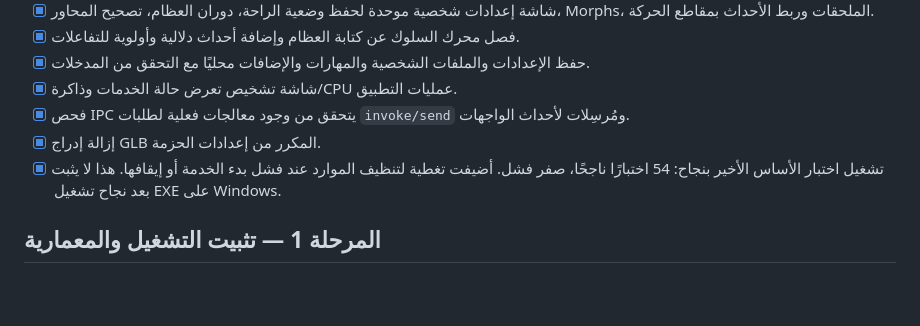
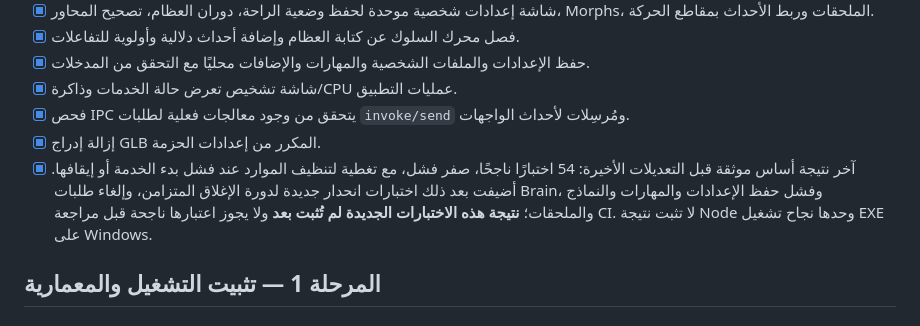
Before and after one commit to saeedhub101/Test, a Markdown page: PLAN.md, the part around the change. GitHub-like rendering; blank space fills up the shorter version.

Commit message:
Clarify baseline test result versus pending regression checks

```diff
--- a/PLAN.md
+++ b/PLAN.md
@@ -47,7 +47,7 @@
 - [x] شاشة تشخيص تعرض حالة الخدمات وذاكرة/CPU عمليات التطبيق.
 - [x] فحص IPC يتحقق من وجود معالجات فعلية لطلبات `invoke/send` ومُرسِلات لأحداث الواجهات.
 - [x] إزالة إدراج GLB المكرر من إعدادات الحزمة.
-- [x] تشغيل اختبار الأساس الأخير بنجاح: 54 اختبارًا ناجحًا، صفر فشل. أضيفت تغطية لتنظيف الموارد عند فشل بدء الخدمة أو إيقافها. هذا لا يثبت بعد نجاح تشغيل EXE على Windows.
+- [x] آخر نتيجة أساس موثقة قبل التعديلات الأخيرة: 54 اختبارًا ناجحًا، صفر فشل، مع تغطية لتنظيف الموارد عند فشل بدء الخدمة أو إيقافها. أضيفت بعد ذلك اختبارات انحدار جديدة لدورة الإغلاق المتزامن، وإلغاء طلبات Brain، وفشل حفظ الإعدادات والمهارات والنماذج والملحقات؛ **نتيجة هذه الاختبارات الجديدة لم تُثبت بعد** ولا يجوز اعتبارها ناجحة قبل مراجعة CI. لا تثبت نتيجة Node وحدها نجاح تشغيل EXE على Windows.
 
 ## المرحلة 1 — تثبيت التشغيل والمعمارية
 
```
